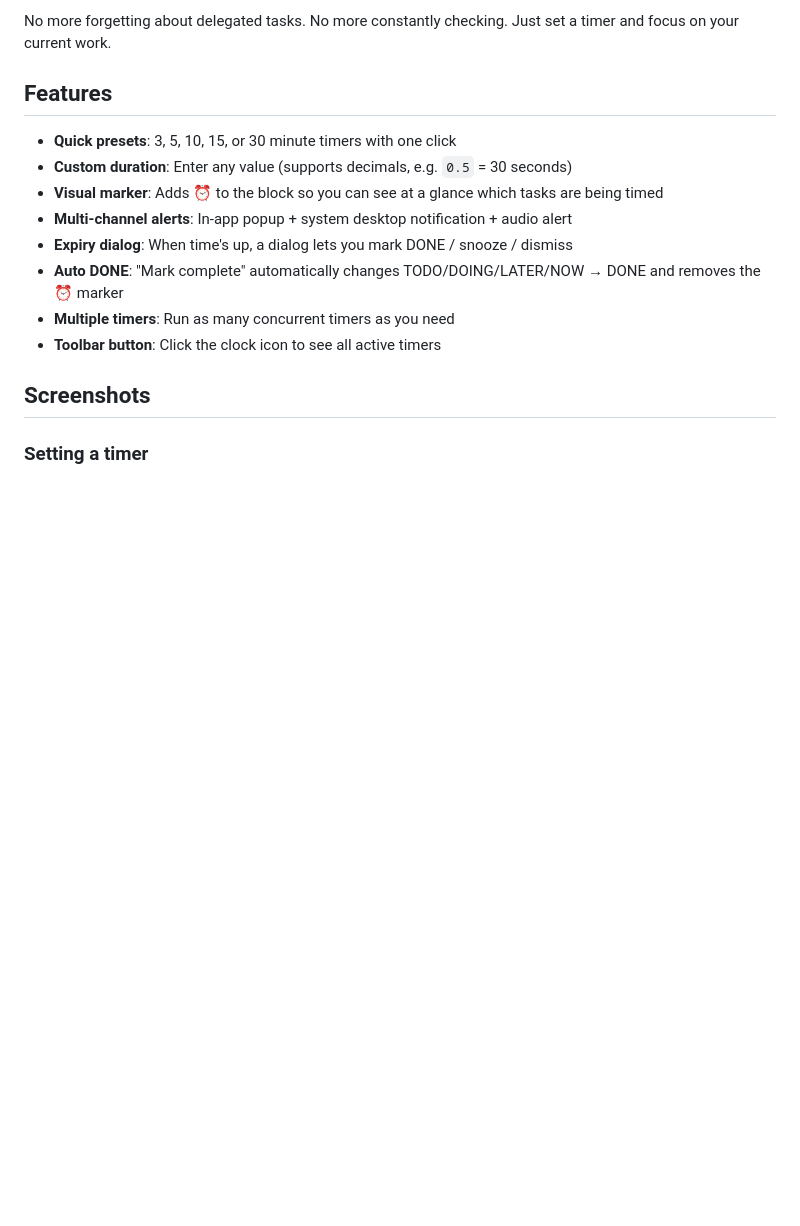
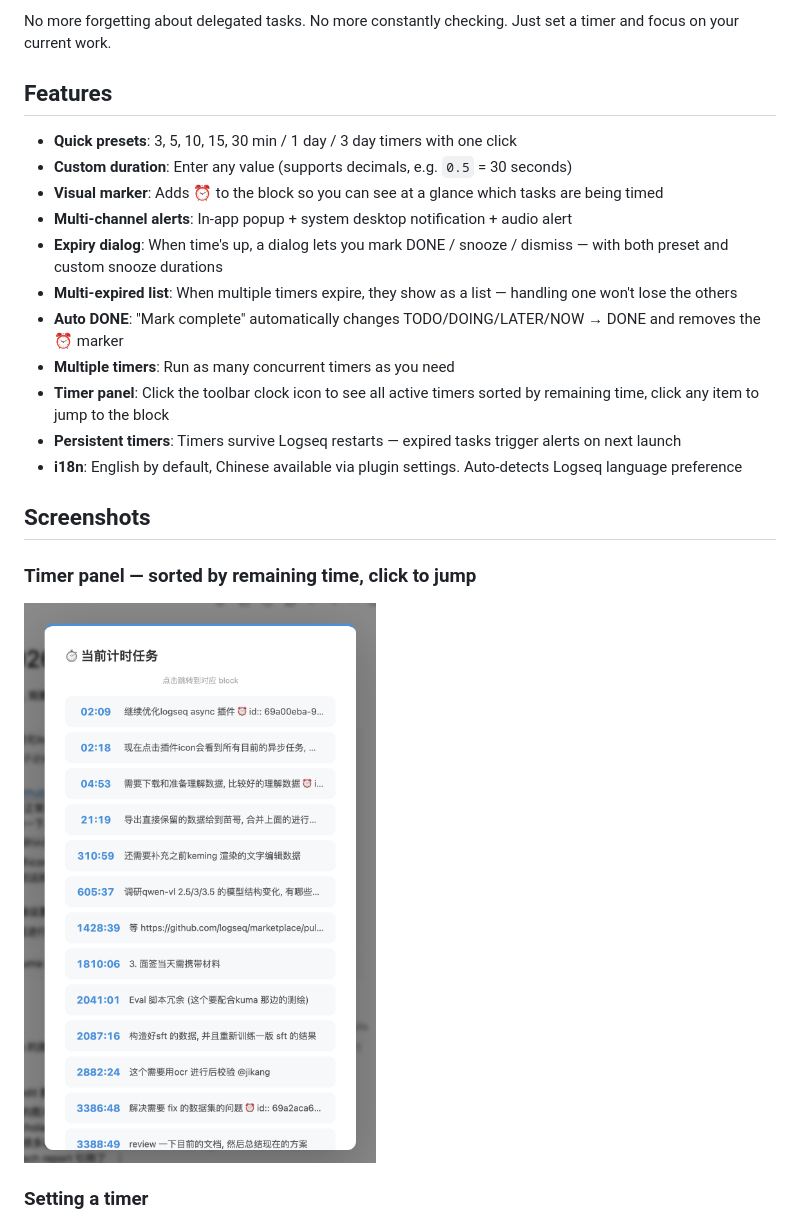
Before and after one commit to hzphzp/logseq-async-task-timer, a Markdown page: README.md, the part around one of its changes. GitHub-like rendering; pictures changed too: images/timer-panel.png (added); blank space fills up the shorter version.

```diff
--- a/README.md
+++ b/README.md
@@ -20,16 +20,23 @@ No more forgetting about delegated tasks. No more constantly checking. Just set
 
 ## Features
 
-- **Quick presets**: 3, 5, 10, 15, or 30 minute timers with one click
+- **Quick presets**: 3, 5, 10, 15, 30 min / 1 day / 3 day timers with one click
 - **Custom duration**: Enter any value (supports decimals, e.g. `0.5` = 30 seconds)
 - **Visual marker**: Adds ⏰ to the block so you can see at a glance which tasks are being timed
 - **Multi-channel alerts**: In-app popup + system desktop notification + audio alert
-- **Expiry dialog**: When time's up, a dialog lets you mark DONE / snooze / dismiss
+- **Expiry dialog**: When time's up, a dialog lets you mark DONE / snooze / dismiss — with both preset and custom snooze durations
+- **Multi-expired list**: When multiple timers expire, they show as a list — handling one won't lose the others
 - **Auto DONE**: "Mark complete" automatically changes TODO/DOING/LATER/NOW → DONE and removes the ⏰ marker
 - **Multiple timers**: Run as many concurrent timers as you need
-- **Toolbar button**: Click the clock icon to see all active timers
+- **Timer panel**: Click the toolbar clock icon to see all active timers sorted by remaining time, click any item to jump to the block
+- **Persistent timers**: Timers survive Logseq restarts — expired tasks trigger alerts on next launch
+- **i18n**: English by default, Chinese available via plugin settings. Auto-detects Logseq language preference
 
 ## Screenshots
+
+### Timer panel — sorted by remaining time, click to jump
+
+![Timer Panel](./images/timer-panel.png)
 
 ### Setting a timer
 
```
Also changed, not shown: other parts of README.md (+27 -12 lines), 6 other files.
